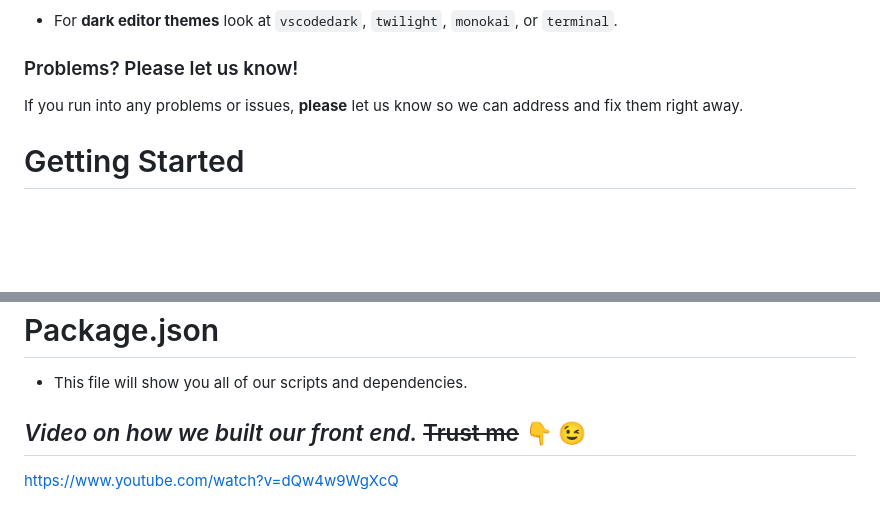
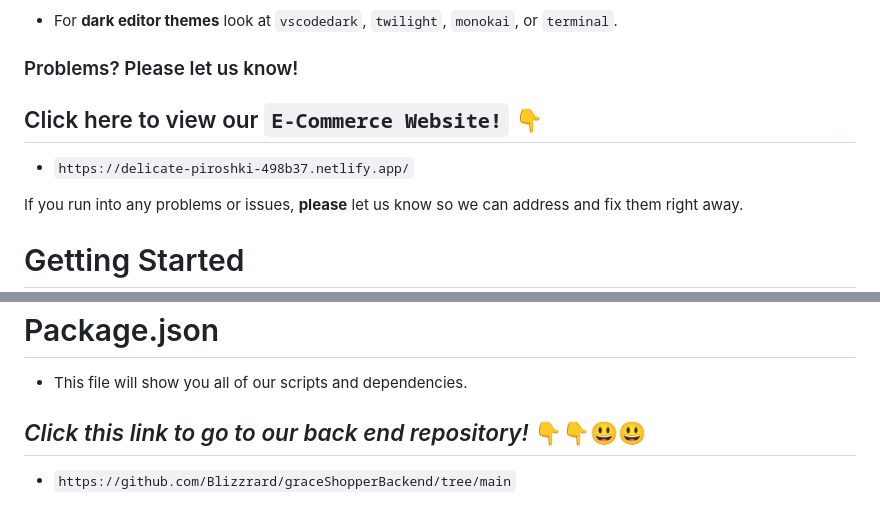
Before and after one commit to jstanley490/grace_shopper, a Markdown page: README.md, 2 parts joined by grey strips. Rendered like a GitHub page; blank space fills up the shorter version.

````diff
--- a/README.md
+++ b/README.md
@@ -11,6 +11,9 @@ Within this website, you will be able to register a user, login as a user, selec
 * For **dark editor themes** look at `vscodedark`, `twilight`, `monokai`, or `terminal`.
 
 ### Problems? Please let us know!
+
+## Click here to view our ```E-Commerce Website!``` 👇
+* ```https://delicate-piroshki-498b37.netlify.app/```
 
 If you run into any problems or issues, **please** let us know so we can address and fix them right away.
 
@@ -115,5 +118,5 @@ This is our main folder within the repository that houses all of our main code.
 
 * This file will show you all of our scripts and dependencies.
 
-## *Video on how we built our front end.* ~~Trust me~~ :point_down: :wink:
-https://www.youtube.com/watch?v=dQw4w9WgXcQ
+## *Click this link to go to our back end repository!* 👇👇😃😃
+* ```https://github.com/Blizzrard/graceShopperBackend/tree/main```
````
